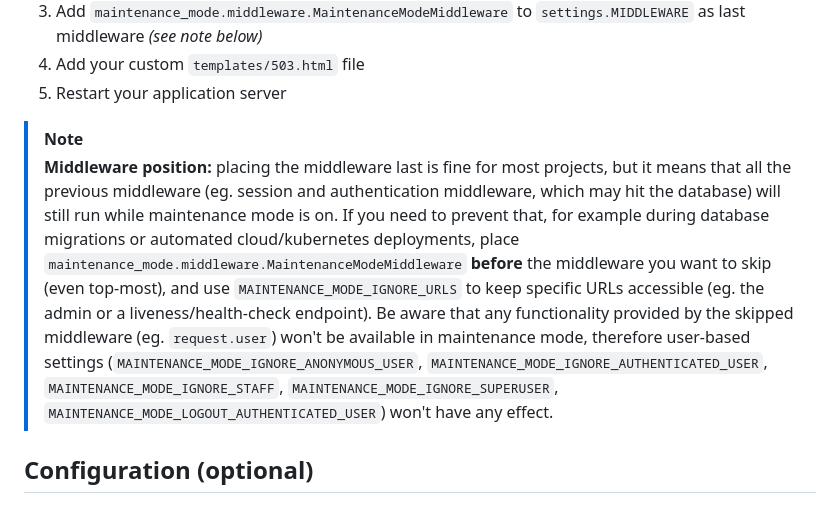
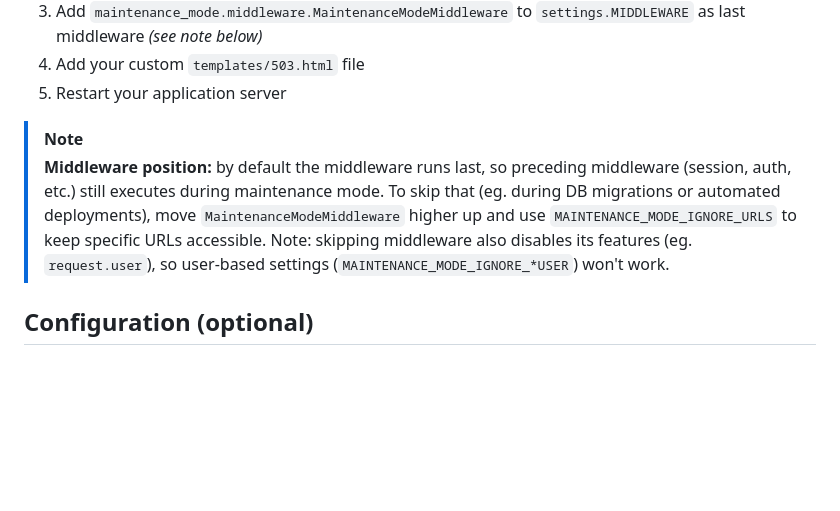
Before and after one commit to fabiocaccamo/django-maintenance-mode, a Markdown page: README.md, the part around the change. Rendered like a GitHub page; blank space fills up the shorter version.

```diff
--- a/README.md
+++ b/README.md
@@ -30,7 +30,7 @@ It doesn't use database and doesn't prevent database access.
 5. Restart your application server
 
 > [!NOTE]
-> **Middleware position:** placing the middleware last is fine for most projects, but it means that all the previous middleware (eg. session and authentication middleware, which may hit the database) will still run while maintenance mode is on. If you need to prevent that, for example during database migrations or automated cloud/kubernetes deployments, place `maintenance_mode.middleware.MaintenanceModeMiddleware` **before** the middleware you want to skip (even top-most), and use `MAINTENANCE_MODE_IGNORE_URLS` to keep specific URLs accessible (eg. the admin or a liveness/health-check endpoint). Be aware that any functionality provided by the skipped middleware (eg. `request.user`) won't be available in maintenance mode, therefore user-based settings (`MAINTENANCE_MODE_IGNORE_ANONYMOUS_USER`, `MAINTENANCE_MODE_IGNORE_AUTHENTICATED_USER`, `MAINTENANCE_MODE_IGNORE_STAFF`, `MAINTENANCE_MODE_IGNORE_SUPERUSER`, `MAINTENANCE_MODE_LOGOUT_AUTHENTICATED_USER`) won't have any effect.
+> **Middleware position:** by default the middleware runs last, so preceding middleware (session, auth, etc.) still executes during maintenance mode. To skip that (eg. during DB migrations or automated deployments), move `MaintenanceModeMiddleware` higher up and use `MAINTENANCE_MODE_IGNORE_URLS` to keep specific URLs accessible. Note: skipping middleware also disables its features (eg. `request.user`), so user-based settings (`MAINTENANCE_MODE_IGNORE_*USER`) won't work.
 
 ## Configuration (optional)
 
```
